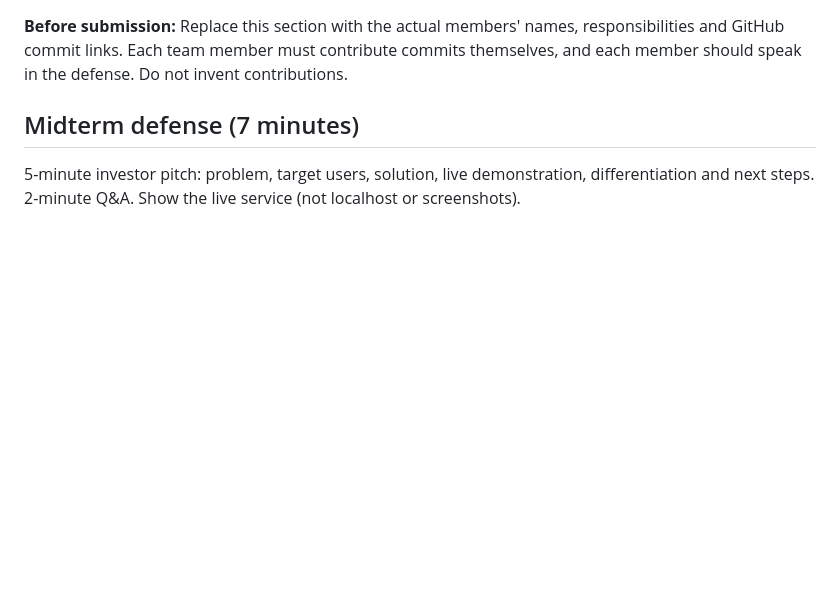
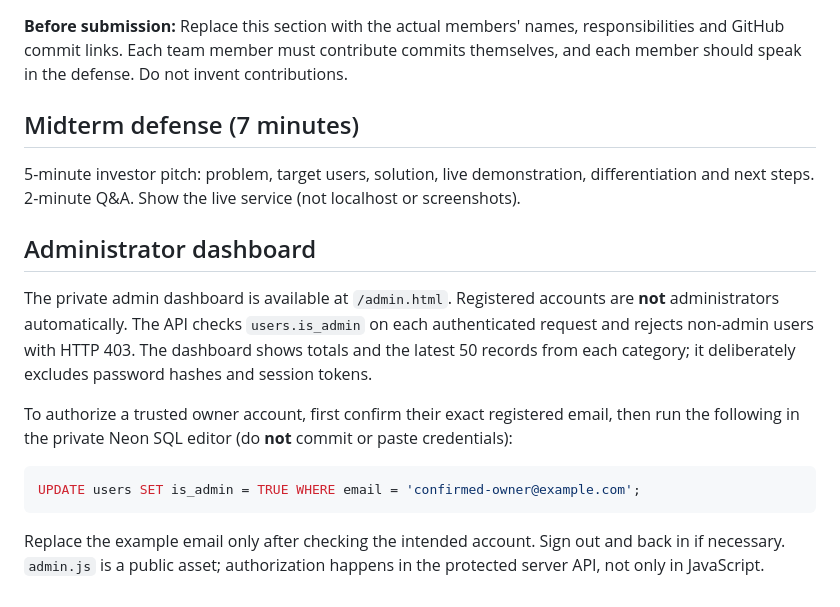
Before and after one commit to shabieh-bit/CareerBridge-PK, a Markdown page: README.md, the part around the change. Drawn GitHub-style; blank space fills up the shorter version.

Commit message:
Finalize admin authorization support: README.md

````diff
--- a/README.md
+++ b/README.md
@@ -52,3 +52,15 @@ Passwords are hashed; sessions are stored as token hashes in the database, with
 
 ## Midterm defense (7 minutes)
 5-minute investor pitch: problem, target users, solution, live demonstration, differentiation and next steps. 2-minute Q&A. Show the live service (not localhost or screenshots).
+
+## Administrator dashboard
+
+The private admin dashboard is available at `/admin.html`. Registered accounts are **not** administrators automatically. The API checks `users.is_admin` on each authenticated request and rejects non-admin users with HTTP 403. The dashboard shows totals and the latest 50 records from each category; it deliberately excludes password hashes and session tokens.
+
+To authorize a trusted owner account, first confirm their exact registered email, then run the following in the private Neon SQL editor (do **not** commit or paste credentials):
+
+```sql
+UPDATE users SET is_admin = TRUE WHERE email = 'confirmed-owner@example.com';
+```
+
+Replace the example email only after checking the intended account. Sign out and back in if necessary. `admin.js` is a public asset; authorization happens in the protected server API, not only in JavaScript.
````
